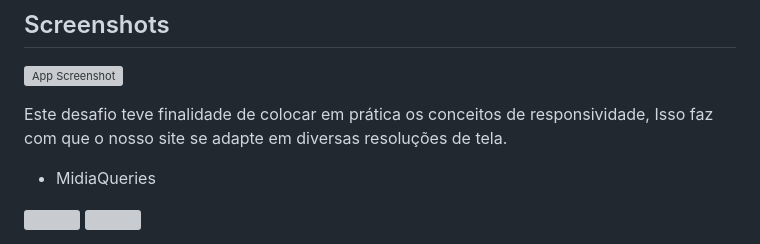
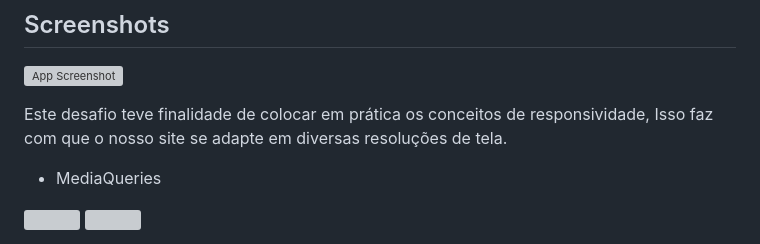
Before and after one commit to JuliodsGarcia/Desafios_HTML-CSS, a Markdown page: README.md, the part around the change printed below. Drawn GitHub-style; grey boxes are pictures that could not be loaded.

```diff
--- a/README.md
+++ b/README.md
@@ -121,5 +121,5 @@ no qual tive o prazer e satisfação de concluir.
 
 Este desafio teve finalidade de colocar em prática os conceitos de responsividade, Isso faz com que o nosso site se adapte em diversas resoluções de tela.
 
-- MidiaQueries
+- MediaQueries
 
```
Also changed, not shown: other parts of README.md (+1 -1 lines).
